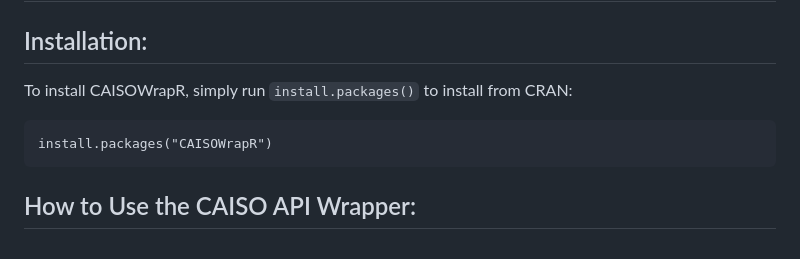
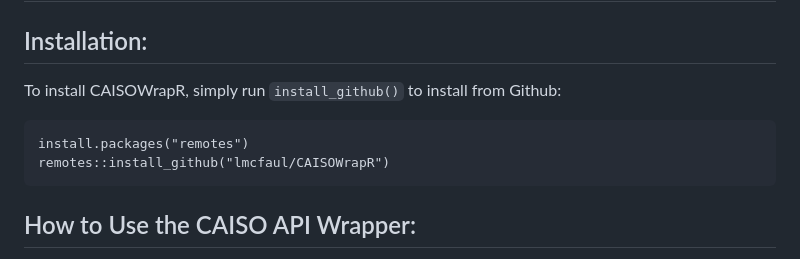
Before and after one commit to lmcfaul/CAISOWrapR, a Markdown page: README.md, the part around the change. Drawn GitHub-style.

Commit message:
changes to the README

````diff
--- a/README.md
+++ b/README.md
@@ -2,10 +2,11 @@
 
 ## Installation:
 
-To install CAISOWrapR, simply run `install.packages()` to install from CRAN:
+To install CAISOWrapR, simply run `install_github()` to install from Github:
 
 ```{r}
-install.packages("CAISOWrapR")
+install.packages("remotes")
+remotes::install_github("lmcfaul/CAISOWrapR")
 ```
 
 ## How to Use the CAISO API Wrapper:
````
